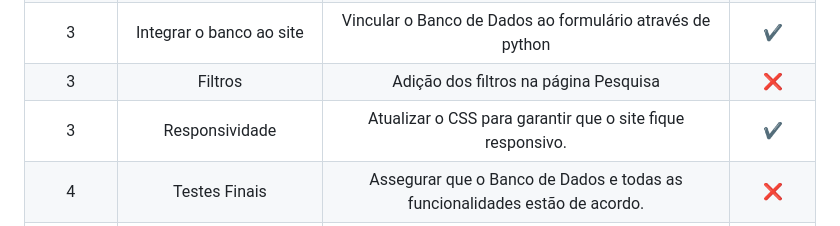
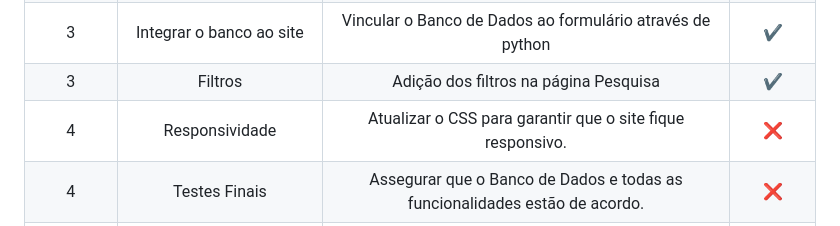
Before and after one commit to Equipe-CodeLand/API-2023.1, a Markdown page: README.md, the part around the change printed below. Rendered like a GitHub page.

Commit message:
Ajustando README.MD

```diff
--- a/README.md
+++ b/README.md
@@ -130,8 +130,8 @@ Nosso projeto consiste em um site focado em dados relacionados a Covid-19, seus
 |    3    | Formulário para feedbacks               | Adiconar um formulário para feedbacks do usuário na página Sobre                                                  |   ✔️  |
 |    3    | Banco de dados para feedbacks           | Desenvolver um Banco de Dados MySql para armazenas as mensagens enviadas                                          |   ✔️  |
 |    3    | Integrar o banco ao site                | Vincular o Banco de Dados ao formulário através de python                                                         |   ✔️  |
-|    3    | Filtros                                 | Adição dos filtros na página Pesquisa                                                                             |   ❌  |
-|    3    | Responsividade                          | Atualizar o CSS para garantir que o site fique responsivo.                                                        |   ✔️  |
+|    3    | Filtros                                 | Adição dos filtros na página Pesquisa                                                                             |   ✔️  |
+|    4    | Responsividade                          | Atualizar o CSS para garantir que o site fique responsivo.                                                        |  ❌   |
 |    4    | Testes Finais                           | Assegurar que o Banco de Dados e todas as funcionalidades estão de acordo.                                        |   ❌  |
 |    4    | Pop-Up                                  | Mensagem personalizada emitida ao enviar o formulário de feedbacks                                                |   ❌  |
 
```
Also changed, not shown: other parts of README.md (+2 -2 lines).
